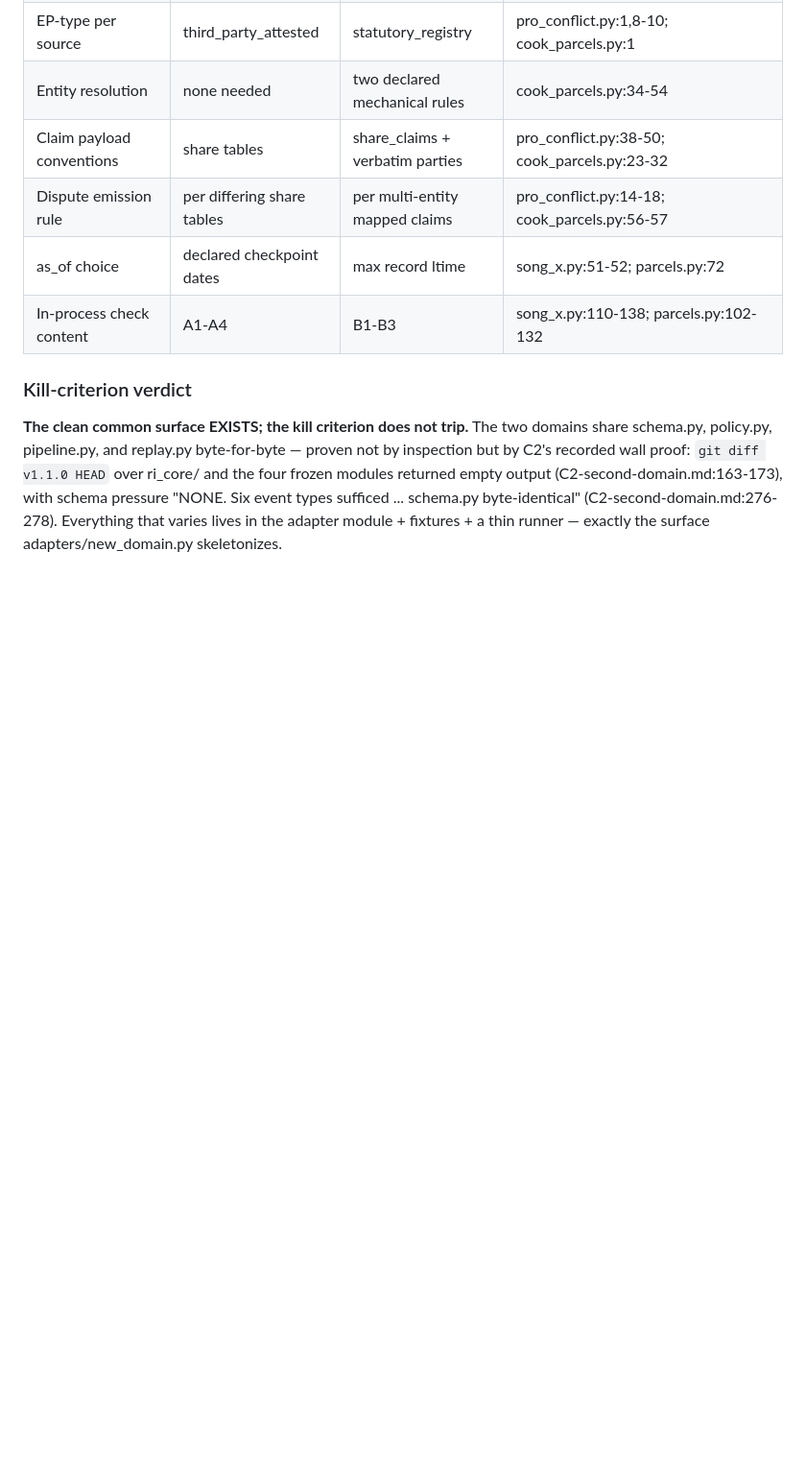
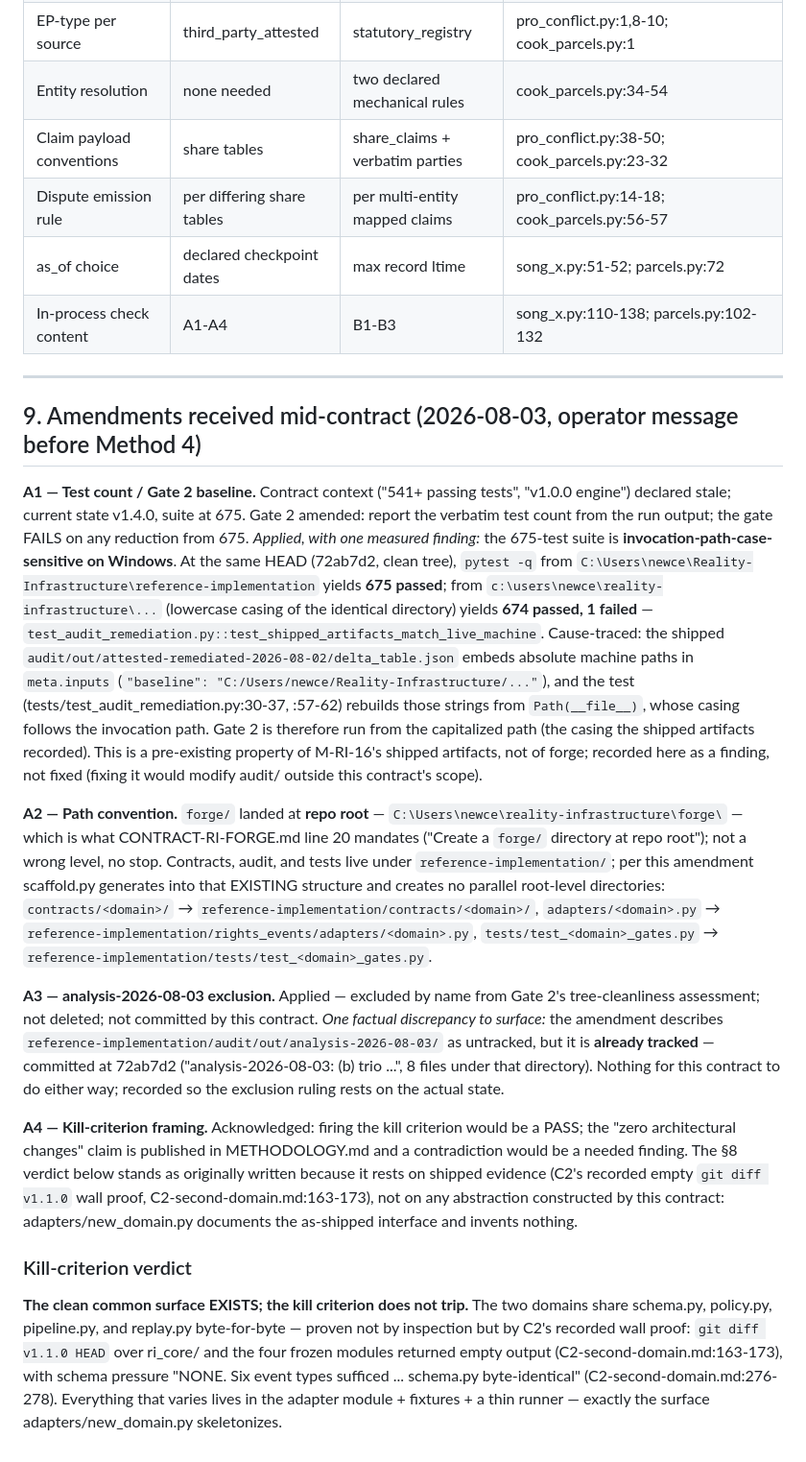
Before and after one commit to reality-infrastructure/reality-infrastructure, a Markdown page: forge/INVENTORY.md, the part around the change. Shown at 96% size. Drawn GitHub-style; blank space fills up the shorter version.

Commit message:
RI-FORGE-A1: four operator amendments recorded — Gate 2 rebased to 675 (path-casing finding cause-traced), scaffold targets reference-implementation/ structure, analysis-2026-08-03 exclusion (tracked-state discrepancy surfaced), kill-criterion-fires-is-PASS framing
Co-Authored-By: Claude Fable 5 <noreply@anthropic.com>

```diff
--- a/forge/INVENTORY.md
+++ b/forge/INVENTORY.md
@@ -179,6 +179,51 @@ against the parcel domain (ri/rights_events/parcels.py + adapters/cook_parcels.p
 | as_of choice | declared checkpoint dates | max record ltime | song_x.py:51-52; parcels.py:72 |
 | In-process check content | A1-A4 | B1-B3 | song_x.py:110-138; parcels.py:102-132 |
 
+---
+
+## 9. Amendments received mid-contract (2026-08-03, operator message before Method 4)
+
+**A1 — Test count / Gate 2 baseline.** Contract context ("541+ passing tests", "v1.0.0
+engine") declared stale; current state v1.4.0, suite at 675. Gate 2 amended: report the
+verbatim test count from the run output; the gate FAILS on any reduction from 675.
+*Applied, with one measured finding:* the 675-test suite is **invocation-path-case-sensitive
+on Windows**. At the same HEAD (72ab7d2, clean tree), `pytest -q` from
+`C:\Users\newce\Reality-Infrastructure\reference-implementation` yields **675 passed**;
+from `c:\users\newce\reality-infrastructure\...` (lowercase casing of the identical
+directory) yields **674 passed, 1 failed** —
+`test_audit_remediation.py::test_shipped_artifacts_match_live_machine`. Cause-traced: the
+shipped `audit/out/attested-remediated-2026-08-02/delta_table.json` embeds absolute
+machine paths in `meta.inputs` (`"baseline": "C:/Users/newce/Reality-Infrastructure/..."`),
+and the test (tests/test_audit_remediation.py:30-37, :57-62) rebuilds those strings from
+`Path(__file__)`, whose casing follows the invocation path. Gate 2 is therefore run from
+the capitalized path (the casing the shipped artifacts recorded). This is a pre-existing
+property of M-RI-16's shipped artifacts, not of forge; recorded here as a finding, not
+fixed (fixing it would modify audit/ outside this contract's scope).
+
+**A2 — Path convention.** `forge/` landed at **repo root** —
+`C:\Users\newce\reality-infrastructure\forge\` — which is what CONTRACT-RI-FORGE.md
+line 20 mandates ("Create a `forge/` directory at repo root"); not a wrong level, no stop.
+Contracts, audit, and tests live under `reference-implementation/`; per this amendment
+scaffold.py generates into that EXISTING structure and creates no parallel root-level
+directories: `contracts/<domain>/` → `reference-implementation/contracts/<domain>/`,
+`adapters/<domain>.py` → `reference-implementation/rights_events/adapters/<domain>.py`,
+`tests/test_<domain>_gates.py` → `reference-implementation/tests/test_<domain>_gates.py`.
+
+**A3 — analysis-2026-08-03 exclusion.** Applied — excluded by name from Gate 2's
+tree-cleanliness assessment; not deleted; not committed by this contract. *One factual
+discrepancy to surface:* the amendment describes
+`reference-implementation/audit/out/analysis-2026-08-03/` as untracked, but it is
+**already tracked** — committed at 72ab7d2 ("analysis-2026-08-03: (b) trio ...", 8 files
+under that directory). Nothing for this contract to do either way; recorded so the
+exclusion ruling rests on the actual state.
+
+**A4 — Kill-criterion framing.** Acknowledged: firing the kill criterion would be a PASS;
+the "zero architectural changes" claim is published in METHODOLOGY.md and a contradiction
+would be a needed finding. The §8 verdict below stands as originally written because it
+rests on shipped evidence (C2's recorded empty `git diff v1.1.0` wall proof,
+C2-second-domain.md:163-173), not on any abstraction constructed by this contract:
+adapters/new_domain.py documents the as-shipped interface and invents nothing.
+
 ### Kill-criterion verdict
 
 **The clean common surface EXISTS; the kill criterion does not trip.** The two domains share
```
